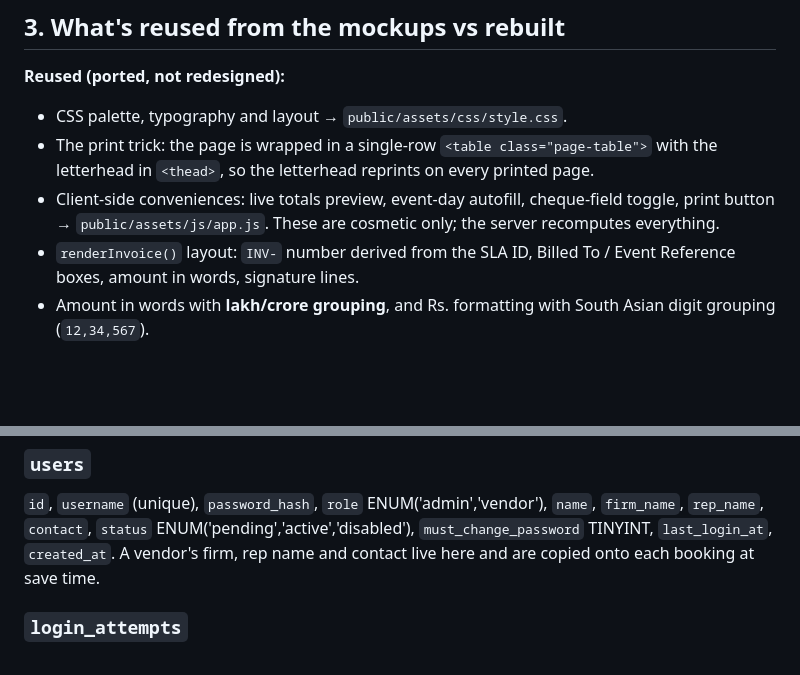
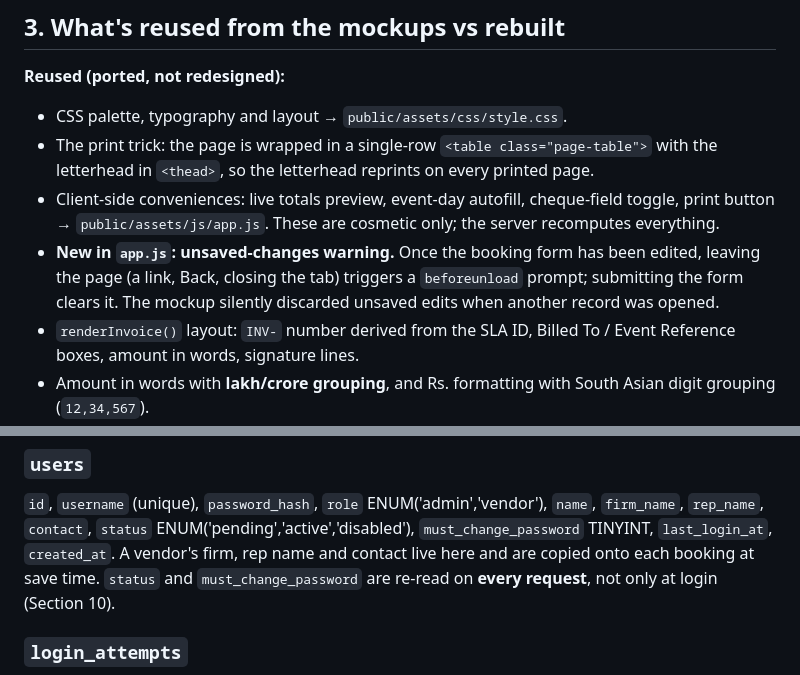
Before and after one commit to MaryamJami1/SLA-Agreement, a Markdown page: plan.md, 2 parts joined by grey strips. Drawn GitHub-style; blank space fills up the shorter version.

```diff
--- a/plan.md
+++ b/plan.md
@@ -32,6 +34,7 @@ Goal: a real PHP + MySQL web app on Hostinger shared hosting where AO Mess admin
 - CSS palette, typography and layout → `public/assets/css/style.css`.
 - The print trick: the page is wrapped in a single-row `<table class="page-table">` with the letterhead in `<thead>`, so the letterhead reprints on every printed page.
 - Client-side conveniences: live totals preview, event-day autofill, cheque-field toggle, print button → `public/assets/js/app.js`. These are cosmetic only; the server recomputes everything.
+- **New in `app.js`: unsaved-changes warning.** Once the booking form has been edited, leaving the page (a link, Back, closing the tab) triggers a `beforeunload` prompt; submitting the form clears it. The mockup silently discarded unsaved edits when another record was opened.
 - `renderInvoice()` layout: `INV-` number derived from the SLA ID, Billed To / Event Reference boxes, amount in words, signature lines.
 - Amount in words with **lakh/crore grouping**, and Rs. formatting with South Asian digit grouping (`12,34,567`).
 - Logo: the base64 PNG embedded in the mockup is extracted to `public/assets/img/logo.png`.
@@ -84,7 +91,7 @@ All tables use `ENGINE=InnoDB`, `utf8mb4_unicode_ci`, and `DECIMAL(12,2)` for mo
 
 ### `users`
 `id`, `username` (unique), `password_hash`, `role` ENUM('admin','vendor'), `name`, `firm_name`, `rep_name`, `contact`, `status` ENUM('pending','active','disabled'), `must_change_password` TINYINT, `last_login_at`, `created_at`.
-A vendor's firm, rep name and contact live here and are copied onto each booking at save time.
+A vendor's firm, rep name and contact live here and are copied onto each booking at save time. `status` and `must_change_password` are re-read on **every request**, not only at login (Section 10).
 
 ### `login_attempts`
 `id`, `username`, `ip`, `attempted_at`. Indexed on `(username, attempted_at)` and `(ip, attempted_at)`. Used for throttling (Section 9).
```
Also changed, not shown: other parts of plan.md (+14 -1 lines).
